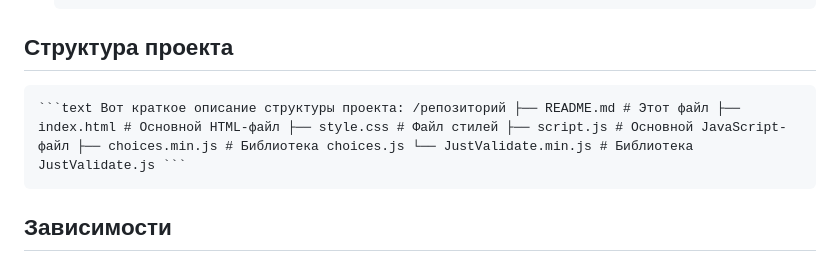
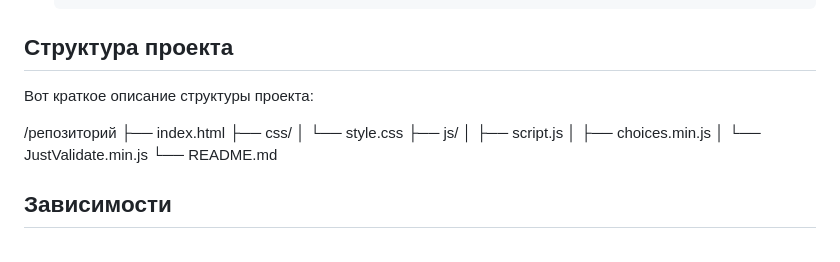
Before and after one commit to shatalinmisha/My-Cinema-Hall, a Markdown page: README.md, the part around the change. Drawn GitHub-style.

````diff
--- a/README.md
+++ b/README.md
@@ -72,7 +72,17 @@
 
 ## Структура проекта
 
-  <pre><code>```text Вот краткое описание структуры проекта: /репозиторий ├── README.md # Этот файл ├── index.html # Основной HTML-файл ├── style.css # Файл стилей ├── script.js # Основной JavaScript-файл ├── choices.min.js # Библиотека choices.js └── JustValidate.min.js # Библиотека JustValidate.js ```</code></pre>
+Вот краткое описание структуры проекта:
+
+/репозиторий
+├── index.html
+├── css/
+│   └── style.css
+├── js/
+│   ├── script.js
+│   ├── choices.min.js
+│   └── JustValidate.min.js
+└── README.md
 
 ## Зависимости
 
````
